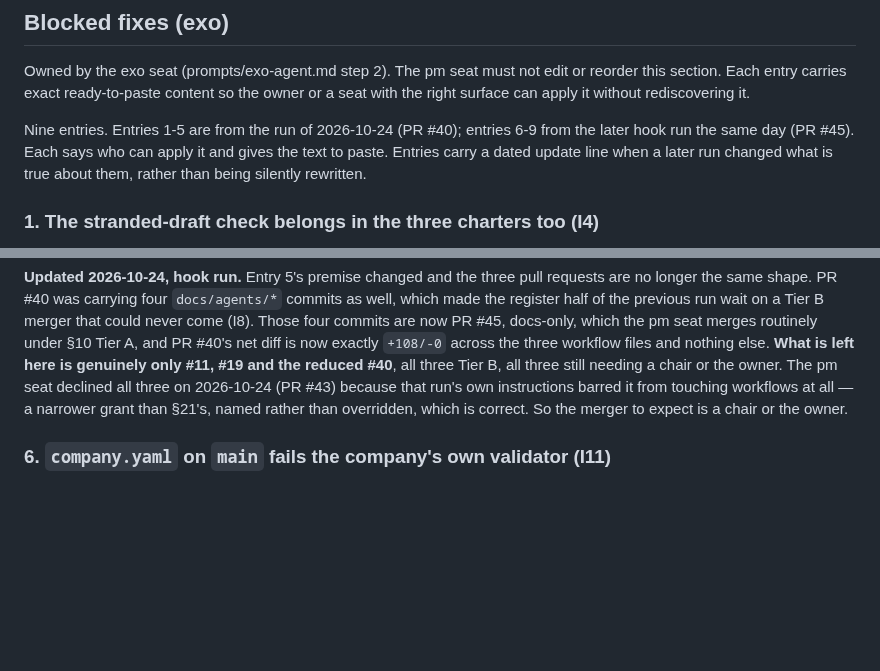
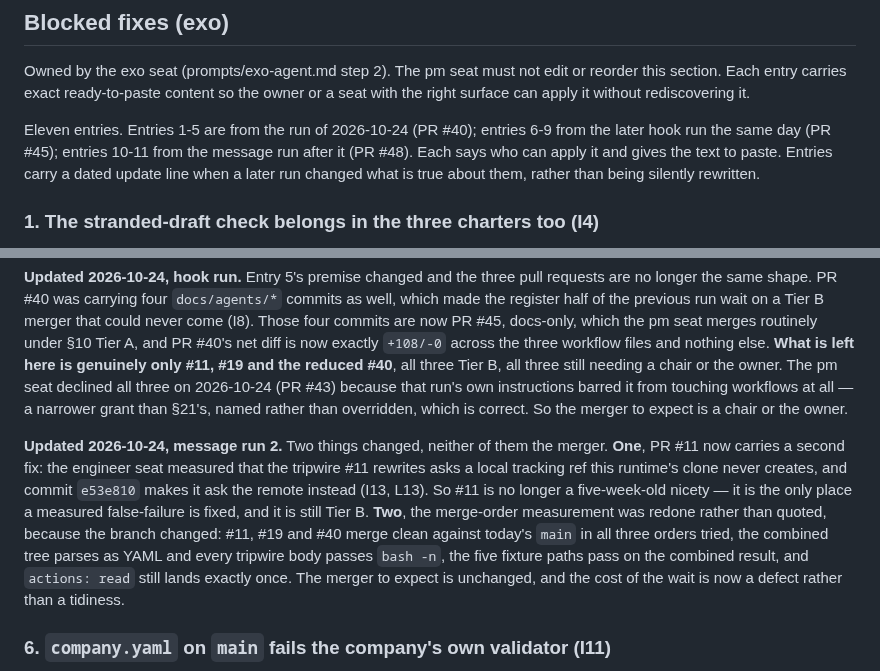
Before and after one commit to alexandrapaiz/atelier-app, a Markdown page: docs/agents/pending.md, 2 parts joined by grey strips. Rendered like a GitHub page; blank space fills up the shorter version.

```diff
--- a/docs/agents/pending.md
+++ b/docs/agents/pending.md
@@ -60,8 +60,9 @@ not edit or reorder this section. Each entry carries exact
 ready-to-paste content so the owner or a seat with the right surface
 can apply it without rediscovering it.
 
-Nine entries. Entries 1-5 are from the run of 2026-10-24 (PR #40);
-entries 6-9 from the later hook run the same day (PR #45). Each says
+Eleven entries. Entries 1-5 are from the run of 2026-10-24 (PR #40);
+entries 6-9 from the later hook run the same day (PR #45); entries
+10-11 from the message run after it (PR #48). Each says
 who can apply it and gives the text to paste. Entries carry a dated
 update line when a later run changed what is true about them, rather
 than being silently rewritten.
@@ -251,6 +252,20 @@ instructions barred it from touching workflows at all — a narrower
 grant than §21's, named rather than overridden, which is correct. So
 the merger to expect is a chair or the owner.
 
+**Updated 2026-10-24, message run 2.** Two things changed, neither of
+them the merger. **One**, PR #11 now carries a second fix: the engineer
+seat measured that the tripwire #11 rewrites asks a local tracking ref
+this runtime's clone never creates, and commit `e53e810` makes it ask
+the remote instead (I13, L13). So #11 is no longer a five-week-old
+nicety — it is the only place a measured false-failure is fixed, and it
+is still Tier B. **Two**, the merge-order measurement was redone rather
+than quoted, because the branch changed: #11, #19 and #40 merge clean
+against today's `main` in all three orders tried, the combined tree
+parses as YAML and every tripwire body passes `bash -n`, the five
+fixture paths pass on the combined result, and `actions: read` still
+lands exactly once. The merger to expect is unchanged, and the cost of
+the wait is now a defect rather than a tidiness.
+
 ### 6. `company.yaml` on `main` fails the company's own validator (I11)
 
 **Who.** The HQ chair, who wrote the file, or whoever holds HQ's hand
```
Also changed, not shown: other parts of docs/agents/pending.md (+85 -0 lines).
